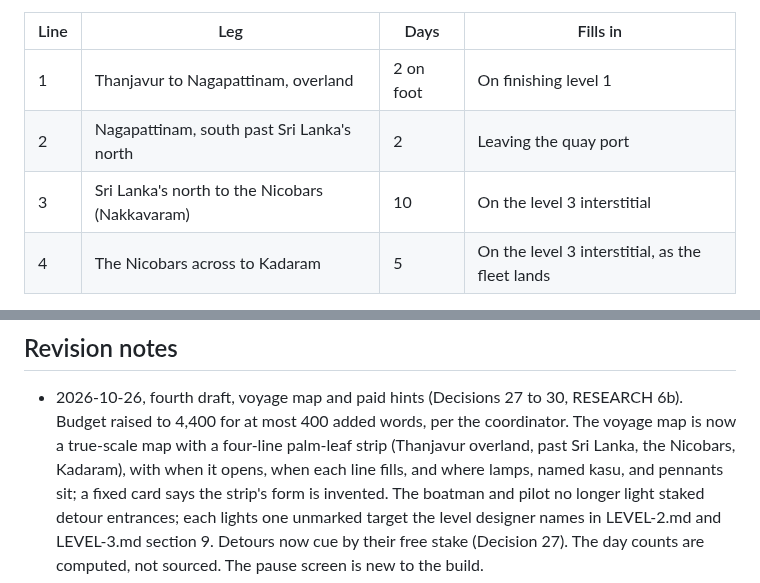
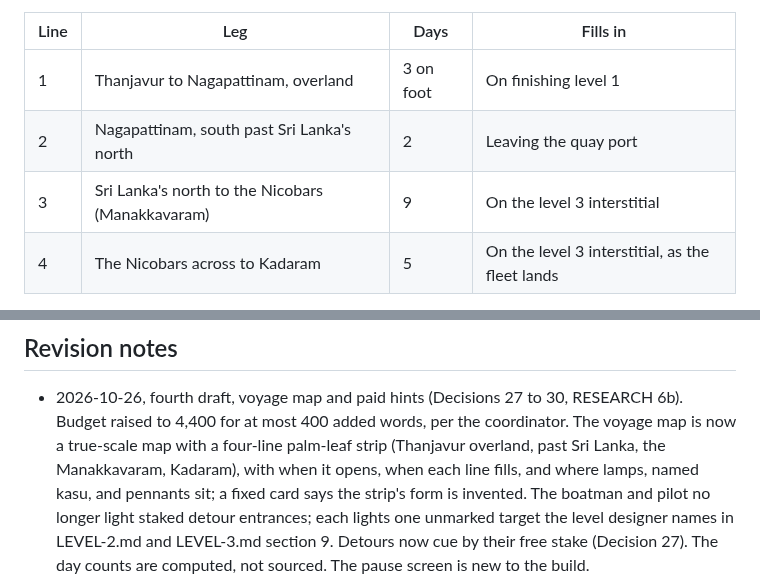
Before and after one commit to gvenkateswar/chola-platformer, a Markdown page: docs/DESIGN.md, 2 parts joined by grey strips. GitHub-like rendering.

Commit message:
DESIGN.md: strip days and Manakkavaram match SCRIPT.md (3, 2, 9, 5)
Co-Authored-By: Claude Opus 5.5 <noreply@anthropic.com>
Claude-Session: https://claude.ai/code/session_01Sbek18yfFrDeVVR8KjS1rr

```diff
--- a/docs/DESIGN.md
+++ b/docs/DESIGN.md
@@ -325,9 +325,9 @@ are [plausible]:
 
 | Line | Leg | Days | Fills in |
 |---|---|---|---|
-| 1 | Thanjavur to Nagapattinam, overland | 2 on foot | On finishing level 1 |
+| 1 | Thanjavur to Nagapattinam, overland | 3 on foot | On finishing level 1 |
 | 2 | Nagapattinam, south past Sri Lanka's north | 2 | Leaving the quay port |
-| 3 | Sri Lanka's north to the Nicobars (Nakkavaram) | 10 | On the level 3 interstitial |
+| 3 | Sri Lanka's north to the Nicobars (Manakkavaram) | 9 | On the level 3 interstitial |
 | 4 | The Nicobars across to Kadaram | 5 | On the level 3 interstitial, as the fleet lands |
 
 On the level 3 interstitial the ship sails lines 3 and 4 leg by leg,
@@ -458,7 +458,7 @@ never kills.
   30, RESEARCH 6b). Budget raised to 4,400 for at most 400 added words,
   per the coordinator. The voyage map is now a true-scale map with a
   four-line palm-leaf strip (Thanjavur overland, past Sri Lanka, the
-  Nicobars, Kadaram), with when it opens, when each line fills, and where
+  Manakkavaram, Kadaram), with when it opens, when each line fills, and where
   lamps, named kasu, and pennants sit; a fixed card says the strip's form
   is invented. The boatman and pilot no longer light staked detour
   entrances; each lights one unmarked target the level designer names in
```
